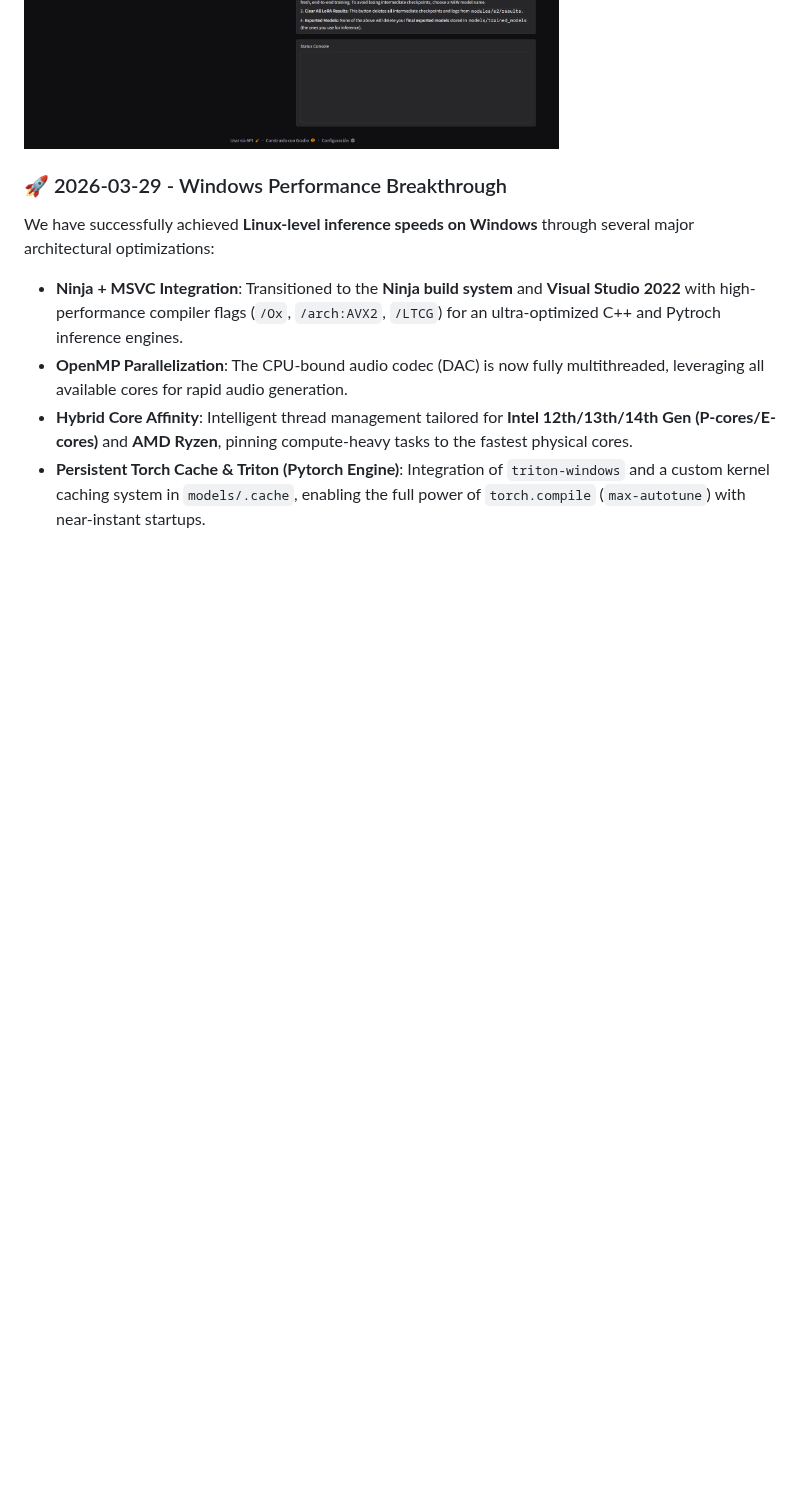
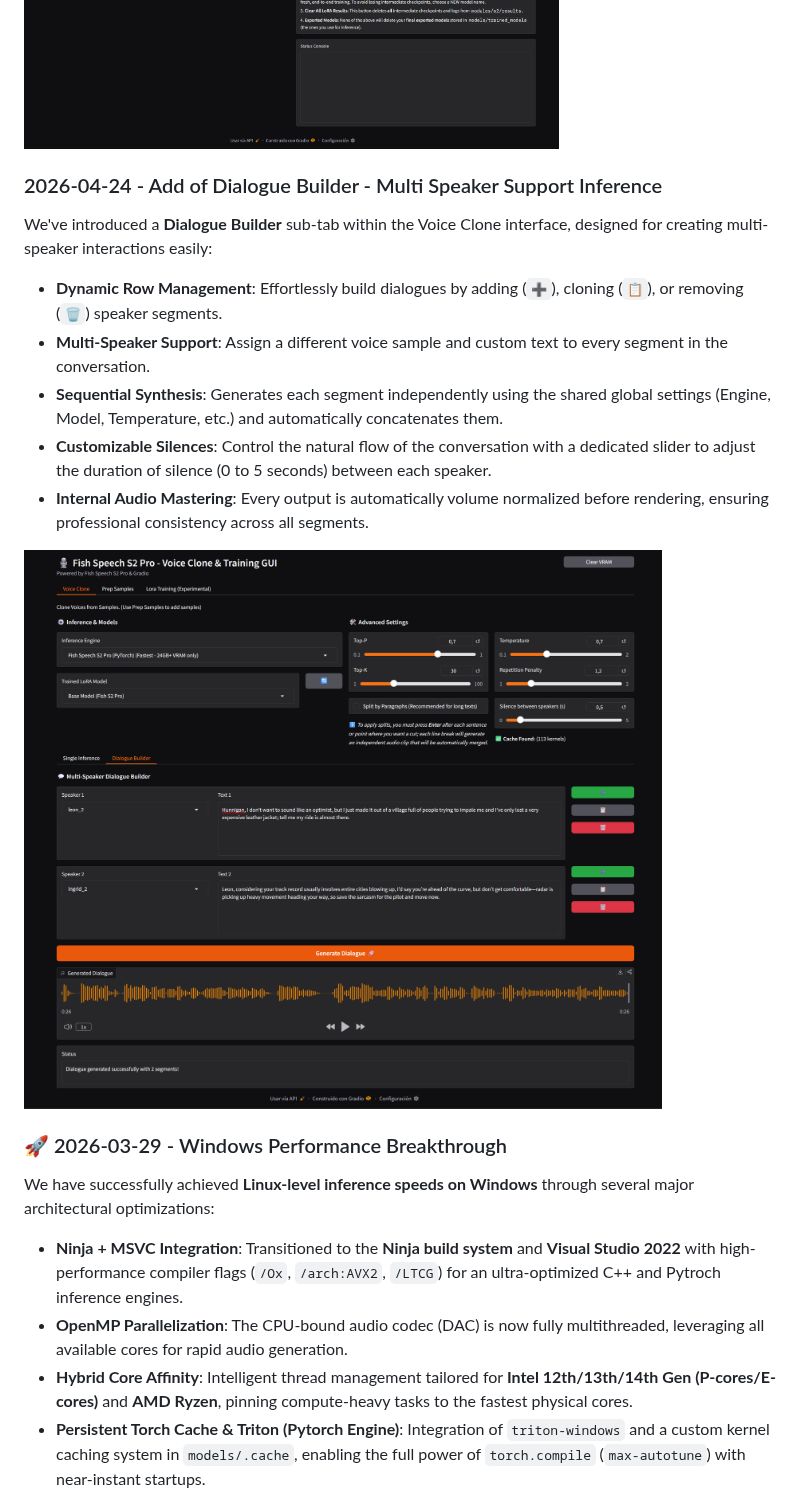
Before and after one commit to Mixomo/Fish_audio_S2_Simple_GUI, a Markdown page: README.md, the part around the change. Drawn GitHub-style; pictures changed too: assets/dialogue_builder_tab.png (added); blank space fills up the shorter version.

```diff
--- a/README.md
+++ b/README.md
@@ -9,6 +9,17 @@ A comprehensive, all-in-one Graphical User Interface (GUI) for **Fish Speech S2
 <img src="./assets/sample_tab_2.png">
 
 <img src="./assets/train_tab.png">
+
+### 2026-04-24 - Add of Dialogue Builder - Multi Speaker Support Inference
+We've introduced a **Dialogue Builder** sub-tab within the Voice Clone interface, designed for creating multi-speaker interactions easily:
+
+*   **Dynamic Row Management**: Effortlessly build dialogues by adding (`➕`), cloning (`📋`), or removing (`🗑️`) speaker segments.
+*   **Multi-Speaker Support**: Assign a different voice sample and custom text to every segment in the conversation.
+*   **Sequential Synthesis**: Generates each segment independently using the shared global settings (Engine, Model, Temperature, etc.) and automatically concatenates them.
+*   **Customizable Silences**: Control the natural flow of the conversation with a dedicated slider to adjust the duration of silence (0 to 5 seconds) between each speaker.
+*   **Internal Audio Mastering**: Every output is automatically volume normalized before rendering, ensuring professional consistency across all segments.
+
+<img src="./assets/dialogue_builder_tab.png">
 
 ### 🚀 2026-03-29 - Windows Performance Breakthrough
 We have successfully achieved **Linux-level inference speeds on Windows** through several major architectural optimizations:
```
Also changed, not shown: assets/inference_tab.png, 1 other file.
